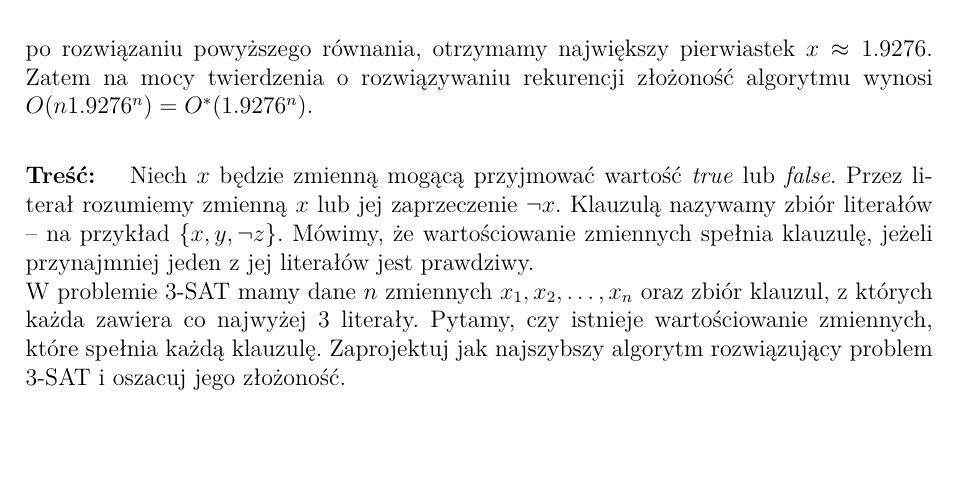
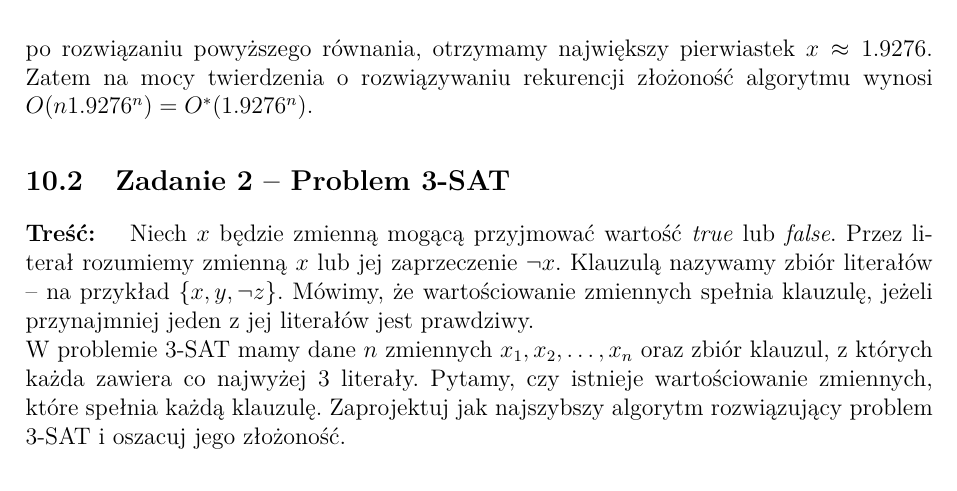
Before and after one commit to migoox/aisd-notatki, a LaTeX document (aisd-notatki.tex, which reads content/AlgorytmyWykladniczeZadania.tex): part of page 45 of 66, cut so that both start at the same text, the shorter picture padded with empty space. Compiled offline with pdfLaTeX.

Commit message:
zawieruszonko

```diff
--- a/content/AlgorytmyWykladniczeZadania.tex
+++ b/content/AlgorytmyWykladniczeZadania.tex
@@ -79,6 +79,8 @@ Szukamy pierwiastka poniższego równania
 po rozwiązaniu powyższego równania, otrzymamy największy
 pierwiastek $x \approx 1.9276$. Zatem na mocy twierdzenia
 o rozwiązywaniu rekurencji złożoność algorytmu wynosi $O(n1.9276^n) = O^*(1.9276^n)$.
+
+\subsection{Zadanie 2 -- Problem 3-SAT}
 
 \paragraph{Treść: } Niech $x$ będzie zmienną mogącą przyjmować wartość \textit{true} lub \textit{false}. Przez literał rozumiemy zmienną
 $x$ lub jej zaprzeczenie $\lnot x$. Klauzulą nazywamy zbiór literałów -- na przykład $\{x, y, \lnot z\}$. Mówimy, że wartościowanie
```
